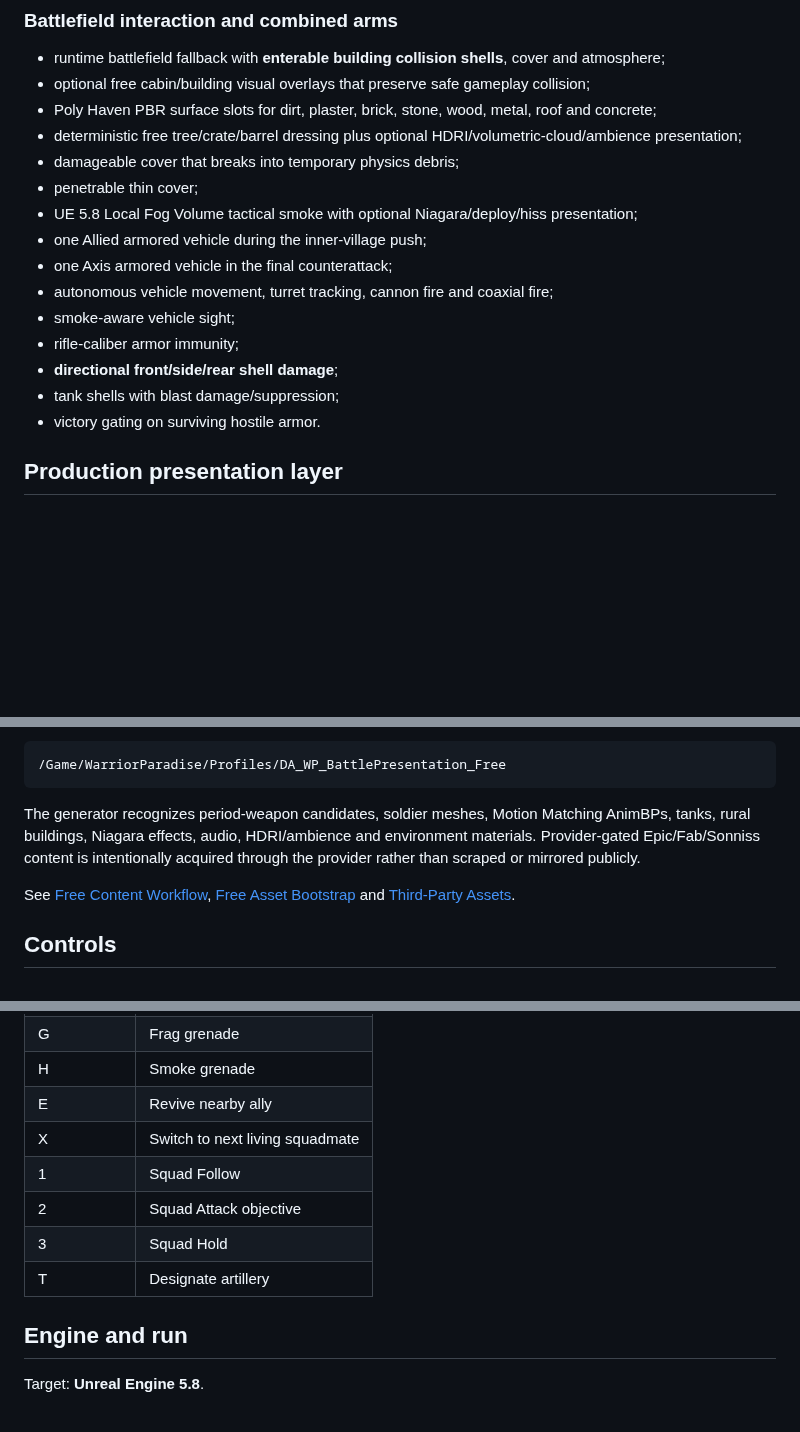
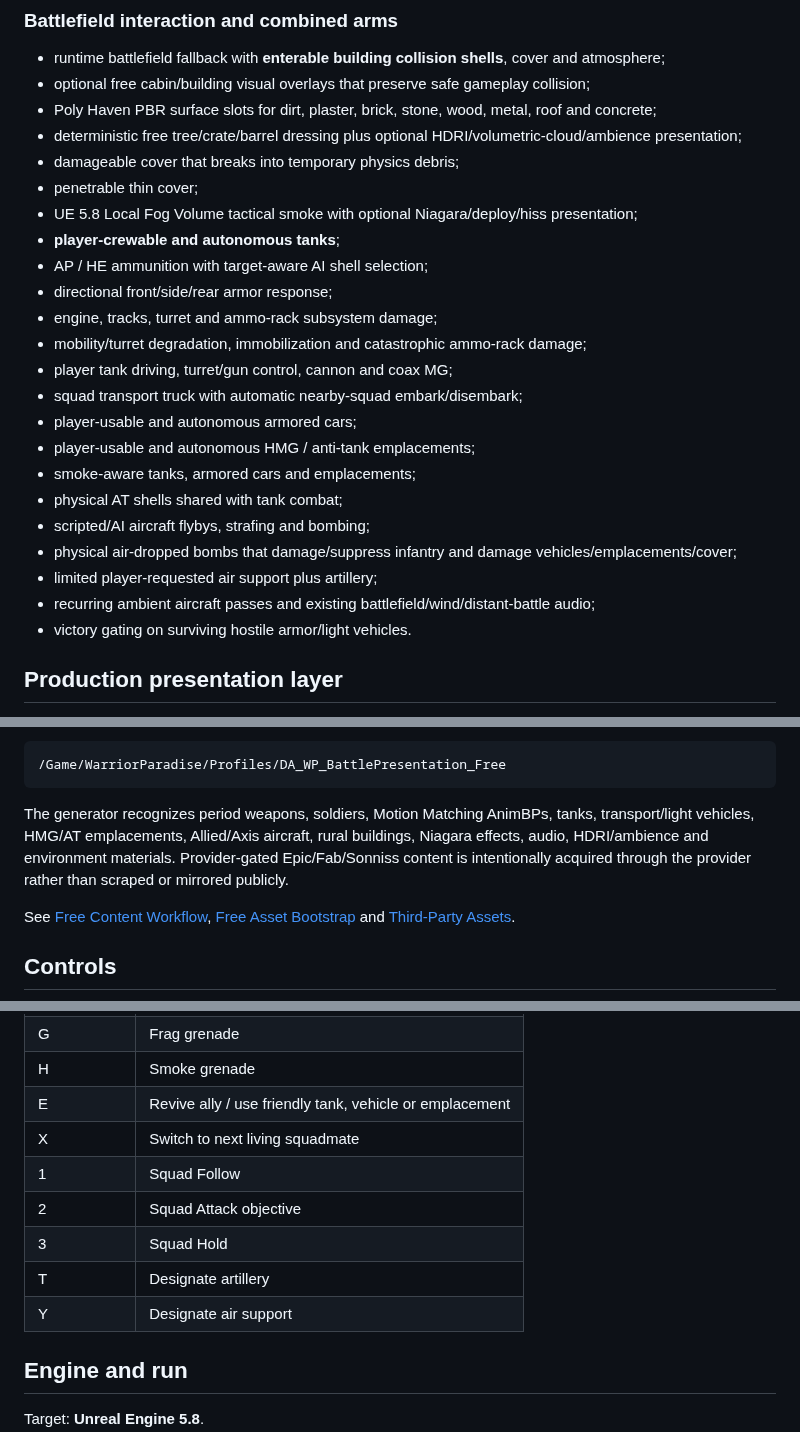
Before and after one commit to Tommaso-R-Marena/Warrior-s-Paradise, a Markdown page: README.md, 3 parts joined by grey strips. GitHub-like rendering; blank space fills up the shorter version.

Commit message:
docs: describe crewable combined-arms expansion

````diff
--- a/README.md
+++ b/README.md
@@ -67,14 +67,22 @@ The repository now contains a substantial code-side combined-arms battle rather
 - damageable cover that breaks into temporary physics debris;
 - penetrable thin cover;
 - UE 5.8 Local Fog Volume tactical smoke with optional Niagara/deploy/hiss presentation;
-- one Allied armored vehicle during the inner-village push;
-- one Axis armored vehicle in the final counterattack;
-- autonomous vehicle movement, turret tracking, cannon fire and coaxial fire;
-- smoke-aware vehicle sight;
-- rifle-caliber armor immunity;
-- **directional front/side/rear shell damage**;
-- tank shells with blast damage/suppression;
-- victory gating on surviving hostile armor.
+- **player-crewable and autonomous tanks**;
+- AP / HE ammunition with target-aware AI shell selection;
+- directional front/side/rear armor response;
+- engine, tracks, turret and ammo-rack subsystem damage;
+- mobility/turret degradation, immobilization and catastrophic ammo-rack damage;
+- player tank driving, turret/gun control, cannon and coax MG;
+- squad transport truck with automatic nearby-squad embark/disembark;
+- player-usable and autonomous armored cars;
+- player-usable and autonomous HMG / anti-tank emplacements;
+- smoke-aware tanks, armored cars and emplacements;
+- physical AT shells shared with tank combat;
+- scripted/AI aircraft flybys, strafing and bombing;
+- physical air-dropped bombs that damage/suppress infantry and damage vehicles/emplacements/cover;
+- limited player-requested air support plus artillery;
+- recurring ambient aircraft passes and existing battlefield/wind/distant-battle audio;
+- victory gating on surviving hostile armor/light vehicles.
 
 ## Production presentation layer
 
@@ -108,7 +116,7 @@ It can download approved redistributable CC0 content, record hashes/provenance,
 /Game/WarriorParadise/Profiles/DA_WP_BattlePresentation_Free
 ```
 
-The generator recognizes period-weapon candidates, soldier meshes, Motion Matching AnimBPs, tanks, rural buildings, Niagara effects, audio, HDRI/ambience and environment materials. Provider-gated Epic/Fab/Sonniss content is intentionally acquired through the provider rather than scraped or mirrored publicly.
+The generator recognizes period weapons, soldiers, Motion Matching AnimBPs, tanks, transport/light vehicles, HMG/AT emplacements, Allied/Axis aircraft, rural buildings, Niagara effects, audio, HDRI/ambience and environment materials. Provider-gated Epic/Fab/Sonniss content is intentionally acquired through the provider rather than scraped or mirrored publicly.
 
 See [Free Content Workflow](docs/FREE_CONTENT_WORKFLOW.md), [Free Asset Bootstrap](docs/FREE_ASSET_BOOTSTRAP.md) and [Third-Party Assets](docs/THIRD_PARTY_ASSETS.md).
 
@@ -129,12 +137,13 @@ See [Free Content Workflow](docs/FREE_CONTENT_WORKFLOW.md), [Free Asset Bootstra
 | V | Bandage |
 | G | Frag grenade |
 | H | Smoke grenade |
-| E | Revive nearby ally |
+| E | Revive ally / use friendly tank, vehicle or emplacement |
 | X | Switch to next living squadmate |
 | 1 | Squad Follow |
 | 2 | Squad Attack objective |
 | 3 | Squad Hold |
 | T | Designate artillery |
+| Y | Designate air support |
 
 ## Engine and run
 
````
Also changed, not shown: other parts of README.md (+2 -2 lines).
